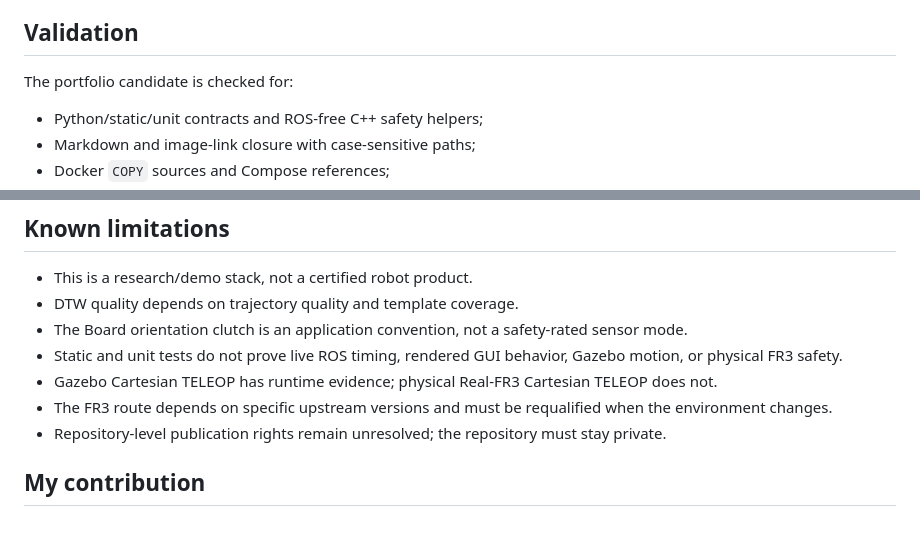
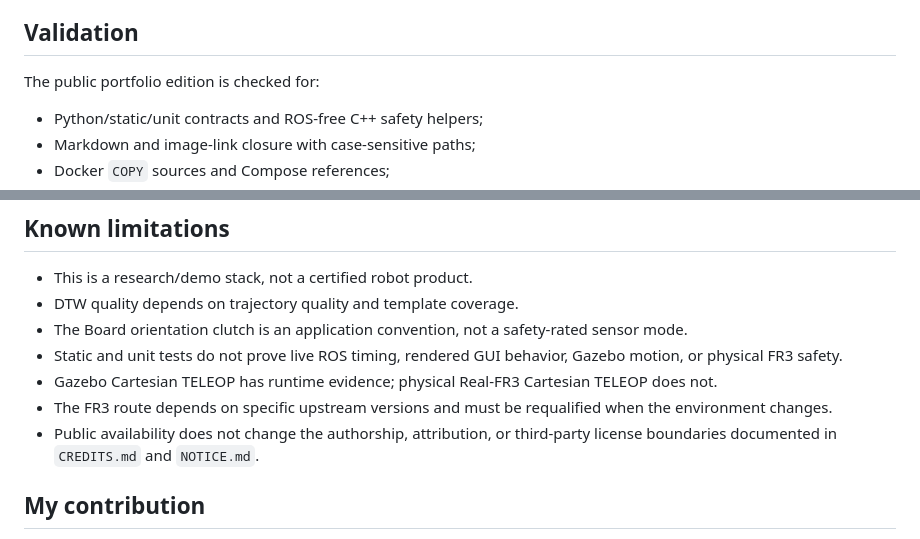
Before and after one commit to feizaodemon/magnetic-trajectory-robot-interface, a Markdown page: README.md, 2 parts joined by grey strips. GitHub-like rendering.

```diff
--- a/README.md
+++ b/README.md
@@ -154,7 +154,7 @@ The FR3 profiles are intentionally excluded from the quick path. See [Running](d
 
 ## Validation
 
-The portfolio candidate is checked for:
+The public portfolio edition is checked for:
 
 - Python/static/unit contracts and ROS-free C++ safety helpers;
 - Markdown and image-link closure with case-sensitive paths;
@@ -173,7 +173,7 @@ Exact results for this revision are recorded in [Validation](docs/VALIDATION.md)
 - Static and unit tests do not prove live ROS timing, rendered GUI behavior, Gazebo motion, or physical FR3 safety.
 - Gazebo Cartesian TELEOP has runtime evidence; physical Real-FR3 Cartesian TELEOP does not.
 - The FR3 route depends on specific upstream versions and must be requalified when the environment changes.
-- Repository-level publication rights remain unresolved; the repository must stay private.
+- Public availability does not change the authorship, attribution, or third-party license boundaries documented in `CREDITS.md` and `NOTICE.md`.
 
 ## My contribution
 
```
Also changed, not shown: other parts of README.md (+5 -5 lines).
